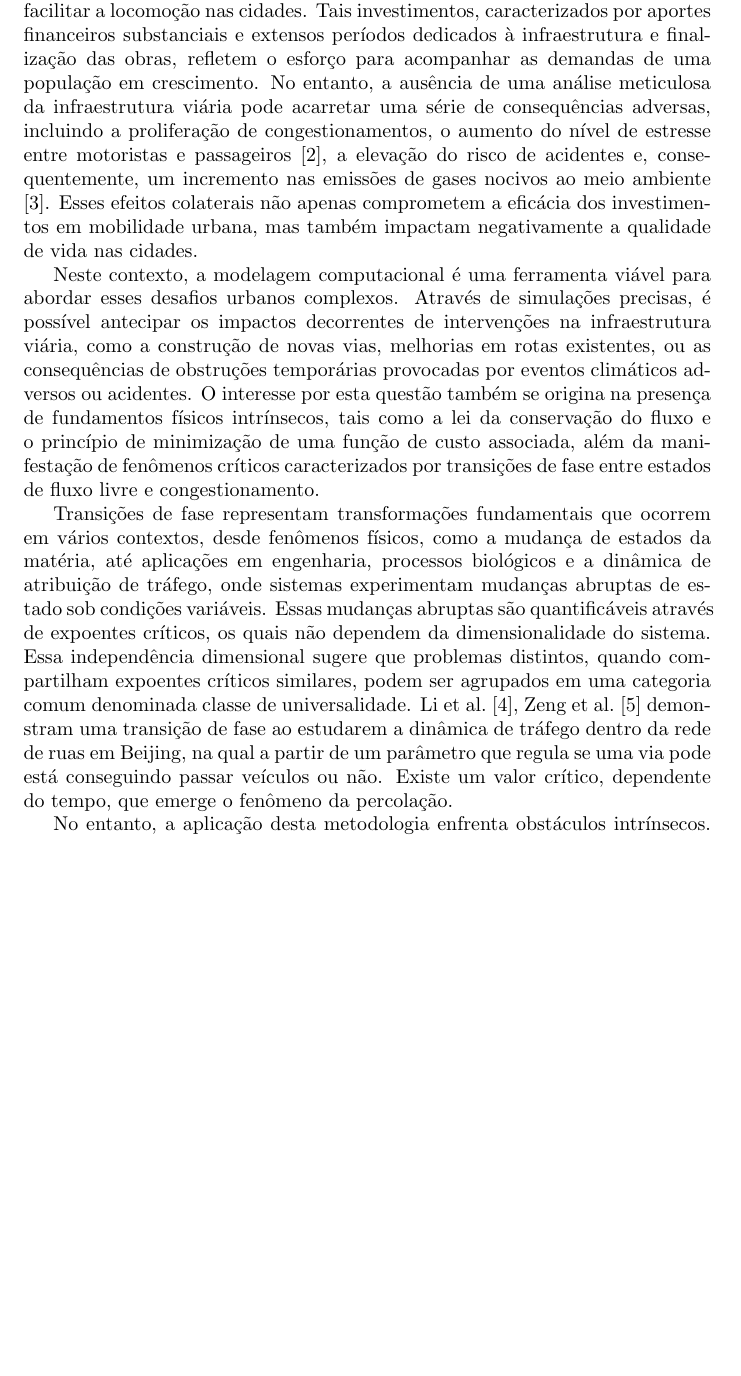
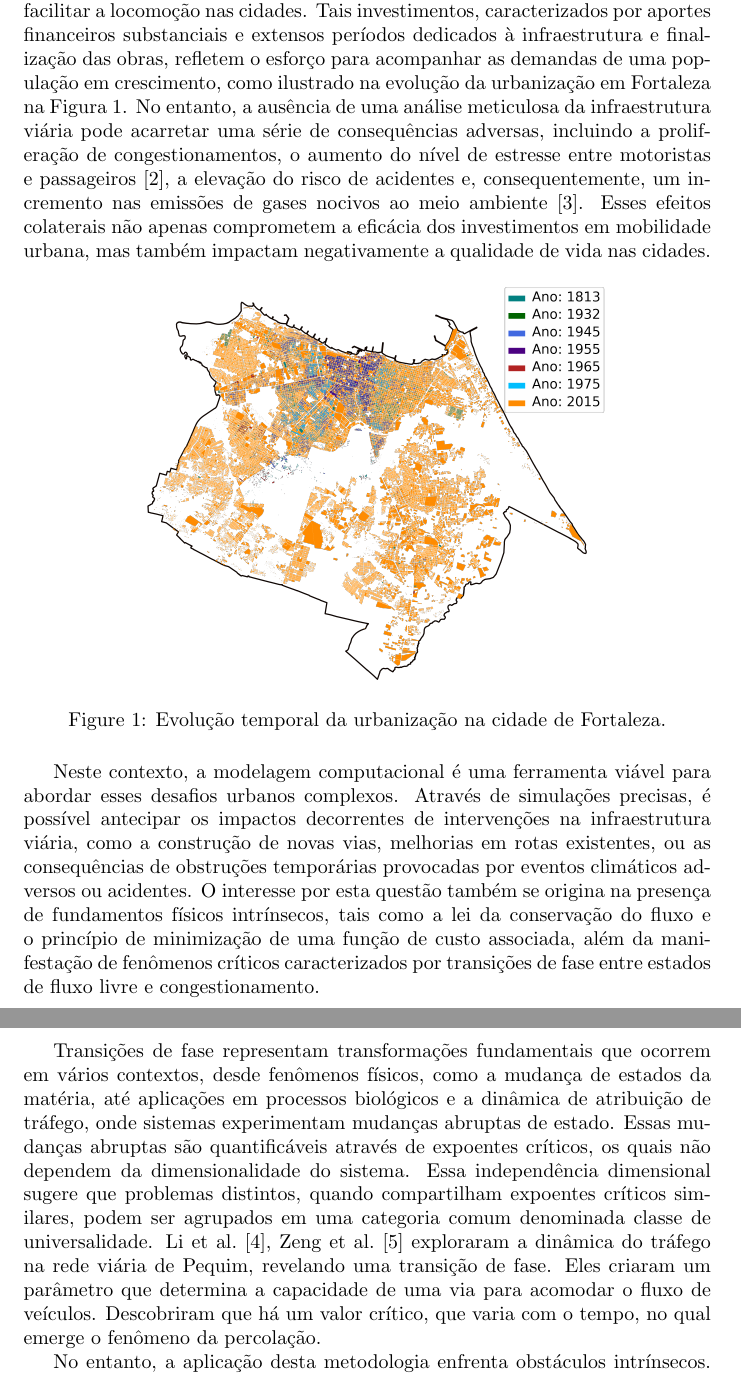
Before and after one commit to intcarlosmiguel/projeto-doutorado, a LaTeX document (Projeto/main.tex): part of page 2 of 7 before the commit and two parts of pages 2 and 3 of 8 after it, the two joined at a grey line, cut so that both start at the same text, the shorter picture padded with empty space. Compiled offline with pdfLaTeX.

Commit message:
mais imagens
mais imagens

```diff
--- a/Projeto/main.tex
+++ b/Projeto/main.tex
@@ -1,6 +1,7 @@
 \documentclass{article}
 \usepackage[utf8]{inputenc}
 \usepackage{graphicx}
+\usepackage{float}
 \usepackage[numbers]{natbib}
 
 \title{Projeto de Doutorado}
@@ -18,7 +19,15 @@
 
 %//! Introdução ao tema!
 
-A escalada da urbanização \cite{urbanization} em tempos recentes desencadeou uma série de investimentos significativos na expansão e melhoria das ruas e avenidas, visando facilitar a locomoção nas cidades. Tais investimentos, caracterizados por aportes financeiros substanciais e extensos períodos dedicados à infraestrutura e finalização das obras, refletem o esforço para acompanhar as demandas de uma população em crescimento. No entanto, a ausência de uma análise meticulosa da infraestrutura viária pode acarretar uma série de consequências adversas, incluindo a proliferação de congestionamentos, o aumento do nível de estresse entre motoristas e passageiros \cite{Hegewald2020}, a elevação do risco de acidentes e, consequentemente, um incremento nas emissões de gases nocivos ao meio ambiente \citep{Wang2018}. Esses efeitos colaterais não apenas comprometem a eficácia dos investimentos em mobilidade urbana, mas também impactam negativamente a qualidade de vida nas cidades.
+
+A escalada da urbanização \cite{urbanization} em tempos recentes desencadeou uma série de investimentos significativos na expansão e melhoria das ruas e avenidas, visando facilitar a locomoção nas cidades. Tais investimentos, caracterizados por aportes financeiros substanciais e extensos períodos dedicados à infraestrutura e finalização das obras, refletem o esforço para acompanhar as demandas de uma população em crescimento, como ilustrado na evolução da urbanização em Fortaleza na Figura \ref{fig:urbanizacao}. No entanto, a ausência de uma análise meticulosa da infraestrutura viária pode acarretar uma série de consequências adversas, incluindo a proliferação de congestionamentos, o aumento do nível de estresse entre motoristas e passageiros \cite{Hegewald2020}, a elevação do risco de acidentes e, consequentemente, um incremento nas emissões de gases nocivos ao meio ambiente \citep{Wang2018}. Esses efeitos colaterais não apenas comprometem a eficácia dos investimentos em mobilidade urbana, mas também impactam negativamente a qualidade de vida nas cidades.
+
+\begin{figure}[H]
+    \centering
+    \includegraphics[width=0.7\textwidth]{img/urbanizacao.png}
+    \caption{Evolução temporal da urbanização na cidade de Fortaleza.}
+    \label{fig:urbanizacao}
+\end{figure}
 
 %//! Explicação da abordagem computacional!
 
@@ -26,13 +35,16 @@ Neste contexto, a modelagem computacional é uma ferramenta viável para abordar
 
 %//! Explicação da transição de fase
 
-Transições de fase representam transformações fundamentais que ocorrem em vários contextos, desde fenômenos físicos, como a mudança de estados da matéria, até aplicações em engenharia, processos biológicos e a dinâmica de atribuição de tráfego, onde sistemas experimentam mudanças abruptas de estado sob condições variáveis. Essas mudanças abruptas são quantificáveis através de expoentes críticos, os quais não dependem da dimensionalidade do sistema. Essa independência dimensional sugere que problemas distintos, quando compartilham expoentes críticos similares, podem ser agrupados em uma categoria comum denominada classe de universalidade. \citet{Li2014,Zeng2018} demonstram uma transição de fase ao estudarem a dinâmica de tráfego dentro da rede de ruas em Beijing, na qual a partir de um parâmetro que regula se uma via pode está conseguindo passar veículos ou não. Existe um valor crítico, dependente do tempo, que emerge o fenômeno da percolação.
+Transições de fase representam transformações fundamentais que ocorrem em vários contextos, desde fenômenos físicos, como a mudança de estados da matéria, até aplicações em processos biológicos e a dinâmica de atribuição de tráfego, onde sistemas experimentam mudanças abruptas de estado. Essas mudanças abruptas são quantificáveis através de expoentes críticos, os quais não dependem da dimensionalidade do sistema. Essa independência dimensional sugere que problemas distintos, quando compartilham expoentes críticos similares, podem ser agrupados em uma categoria comum denominada classe de universalidade.
+\citet{Li2014,Zeng2018} exploraram a dinâmica do tráfego na rede viária de Pequim, revelando uma transição de fase. Eles criaram um parâmetro que determina a capacidade de uma via para acomodar o fluxo de veículos. Descobriram que há um valor crítico, que varia com o tempo, no qual emerge o fenômeno da percolação.
 
 No entanto, a aplicação desta metodologia enfrenta obstáculos intrínsecos. Em primeiro lugar, a determinação das variáveis que um indivíduo considera ao escolher um percurso dentro do tecido urbano permanece incerta; não está claro se, ou como, as pessoas buscam otimizar seus trajetos em termos de tempo, custo ou conforto. Em segundo lugar, a velocidade de fluxo nas vias urbanas é diretamente influenciada pela densidade de tráfego, tornando a previsão do tempo de percurso uma questão dinâmica, sujeita a flutuações constantes em função do volume de veículos e por último a quantidade de dados disponíveis.
 
 %//! Explicação da otimização do motorista
 
-Assim como a corrente elétrica naturalmente encontra o caminho de menor resistência numa rede de resistores, e o fluido se desloca através do caminho de menor impedância em um meio poroso, seguindo a Lei de Darcy \citep{darcy}, os motoristas em uma rede urbana também buscam otimizar seus percursos. No entanto, ao contrário dos sistemas físicos regidos por leis bem definidas, o processo de decisão dos motoristas incorpora uma complexidade substancialmente maior. Esta complexidade deriva da diversidade de fatores que podem influenciar a escolha de uma rota, que vão além do mero cálculo de eficiência temporal ou de deslocamento. A seleção de um caminho pode ser afetada por aspectos como congestionamento, conhecimento da área, preferências pessoais, e até condições momentâneas, como o estado do tempo ou o humor do motorista resultando em trajetórias significativamente distintas daquelas focadas no benefício individual, ou uma abordagem altruísta, voltada para o bem-estar coletivo da sociedade. \citet{Anarchy} estudaram a razão do tempo considerando a otimização egoísta pelo tempo otimizando a sociedade e como esse valor se comporta em diferentes cidades e em modelos tradicionais de redes.
+Assim como a corrente elétrica naturalmente encontra o caminho de menor resistência numa rede de resistores, e o fluido se desloca através do caminho de menor impedância em um meio poroso, seguindo a Lei de Darcy \citep{darcy}, os motoristas em uma rede urbana também buscam otimizar seus percursos. No entanto, ao contrário dos sistemas físicos regidos por leis bem definidas, o processo de decisão dos motoristas incorpora uma complexidade substancialmente maior. Esta complexidade deriva da diversidade de fatores que podem influenciar a escolha de uma rota, que vão além do mero cálculo de eficiência temporal ou de deslocamento. A seleção de um caminho pode ser afetada por aspectos como congestionamento, conhecimento da área, preferências pessoais, e até condições momentâneas, como o estado do tempo ou o humor do motorista resultando em trajetórias significativamente distintas daquelas focadas no benefício individual, ou uma abordagem altruísta, voltada para o bem-estar coletivo da sociedade.
+
+\citet{Anarchy} estudaram a razão do tempo considerando a otimização egoísta pelo tempo otimizando a sociedade e como esse valor se comporta em diferentes cidades e em modelos tradicionais de redes.
 
 %//! Coleta de dados
 
```
Also changed, not shown: Projeto/img/urbanizacao.png (added), Projeto/main.pdf, img/urbanizacao.png (added), 6 other files.
